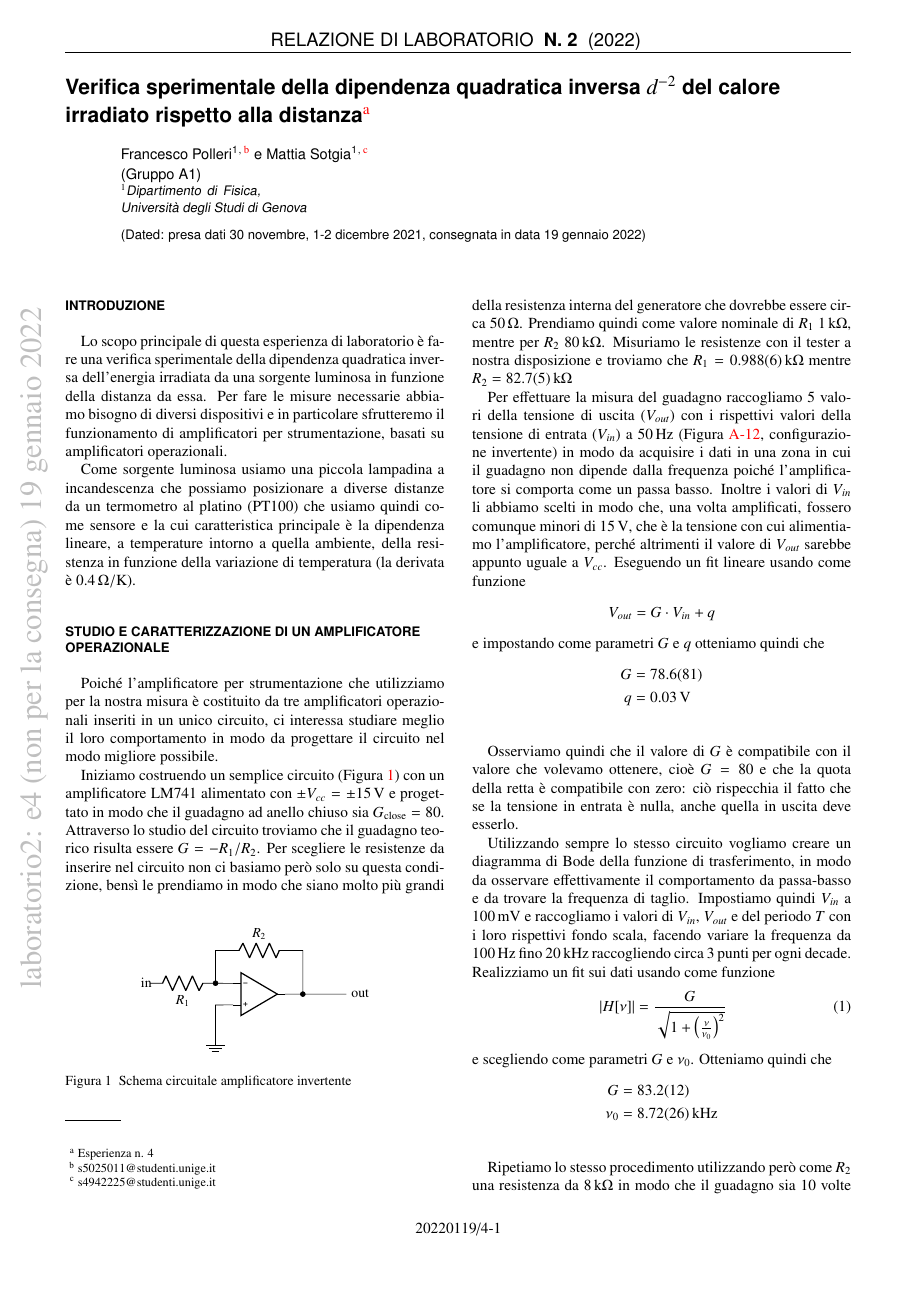
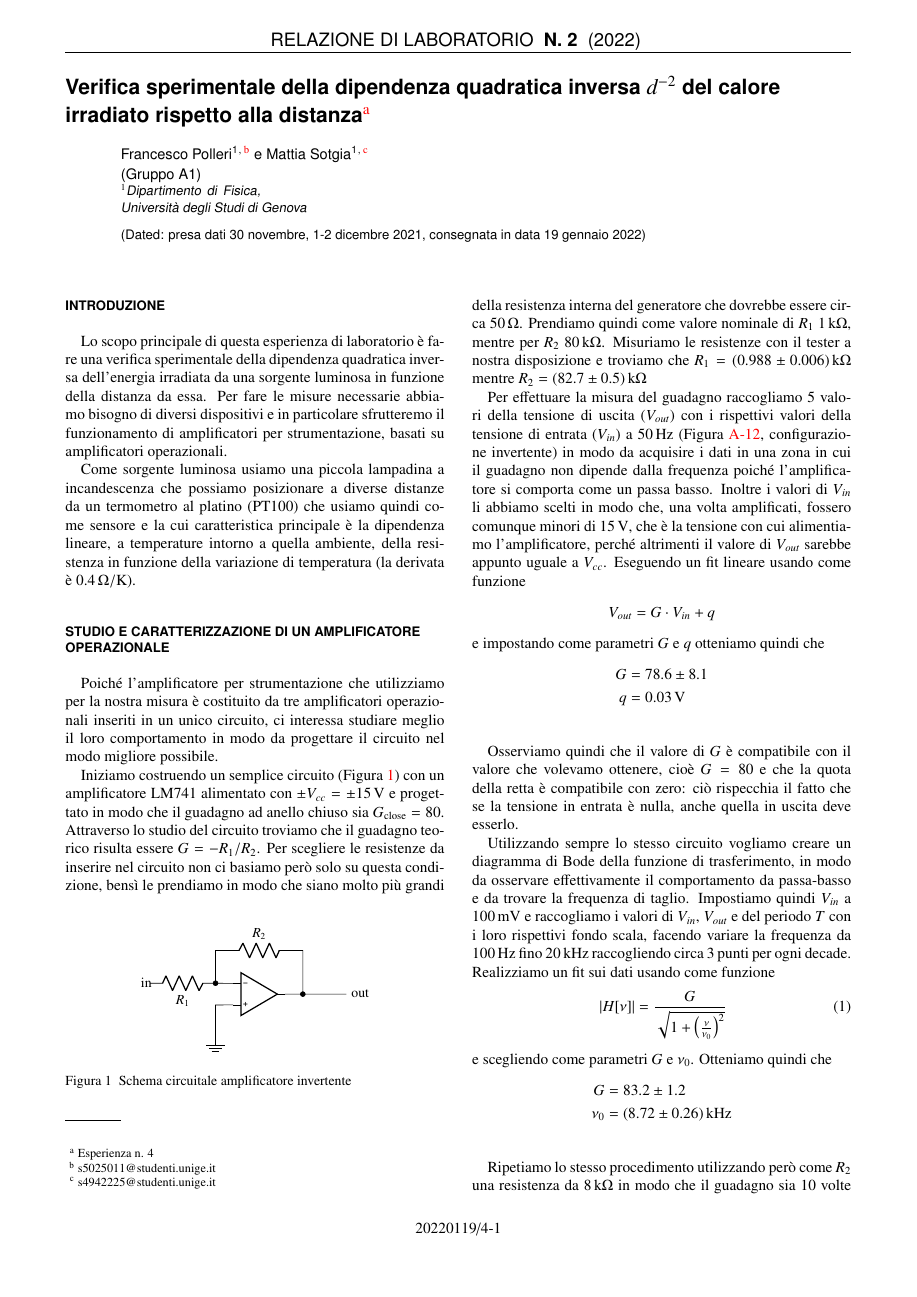
Before and after one commit to mattiasotgia/Lab2, a LaTeX paper (esperienza_4__irraggiamento_lampadina/relazione/esperienza_4_2021_11_27.tex): page 1 of 9. The pictures show the PDF file esperienza_4__irraggiamento_lampadina/relazione/esperienza_4_2021_11_27.pdf that the author committed with the source.

Commit message:
[RELAZIONE] revisione finale

```diff
--- a/esperienza_4__irraggiamento_lampadina/relazione/esperienza_4_2021_11_27.tex
+++ b/esperienza_4__irraggiamento_lampadina/relazione/esperienza_4_2021_11_27.tex
@@ -18,7 +18,7 @@
 
 \input{../../style/preamble.tex}
 \sisetup{
-    % separate-uncertainty=true,
+    separate-uncertainty=true,
     round-mode=uncertainty,
     % exponent-mode = scientific
 }
@@ -60,7 +60,7 @@
 \thispagestyle{fancy}
 % Rimuovere per consegna
 \SetBgContents{
-    laboratorio2: e4 (non per la consegna) \today % ! Note di versione
+    % laboratorio2: e4 [non per la consegna] \today % ! Note di versione
 }
 
 %%%% CORPO DEL TESTO
```
Also changed, not shown: esperienza_4__irraggiamento_lampadina/relazione/esperienza_4_2021_11_27.pdf, 1 other file.
